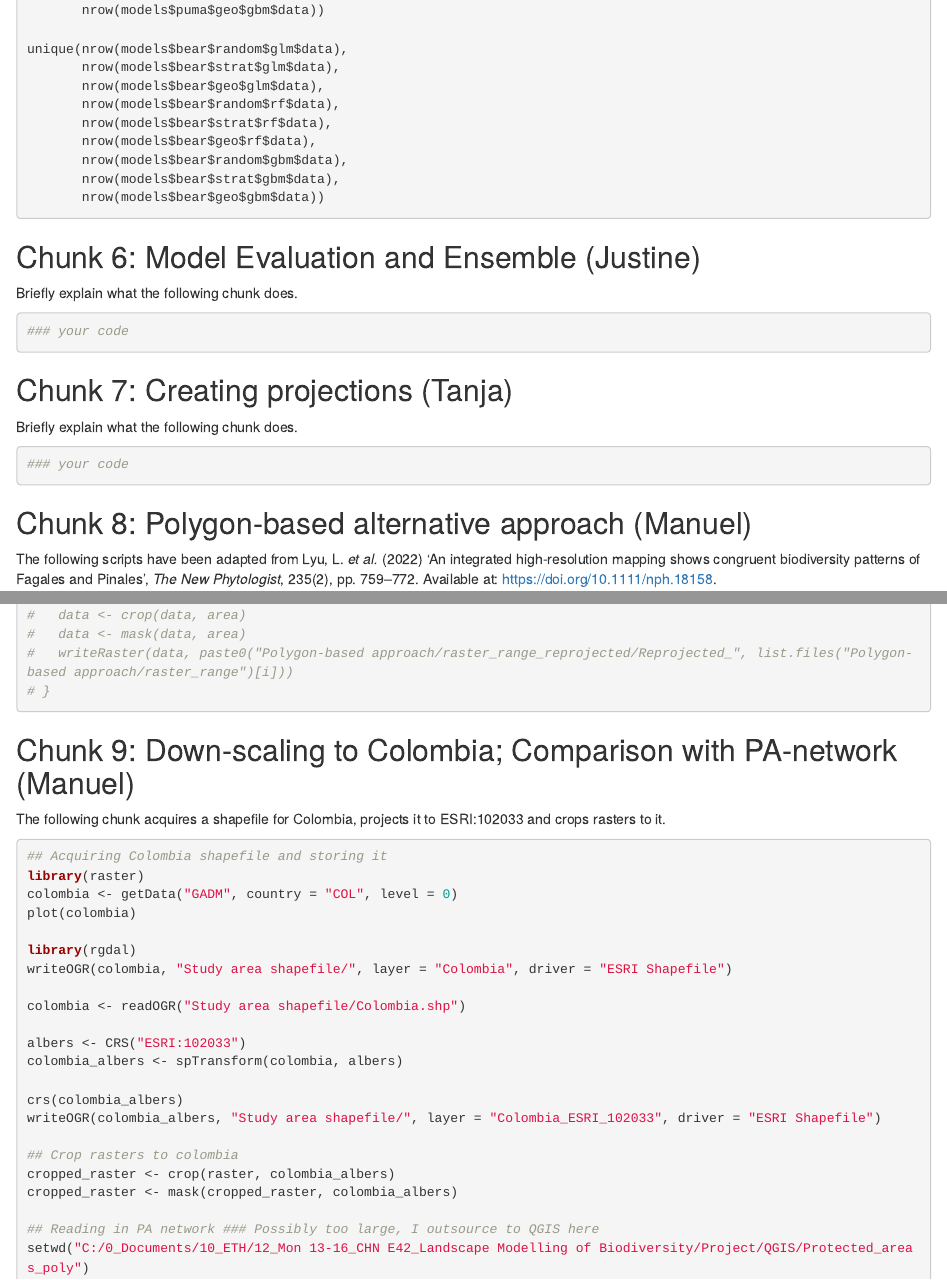
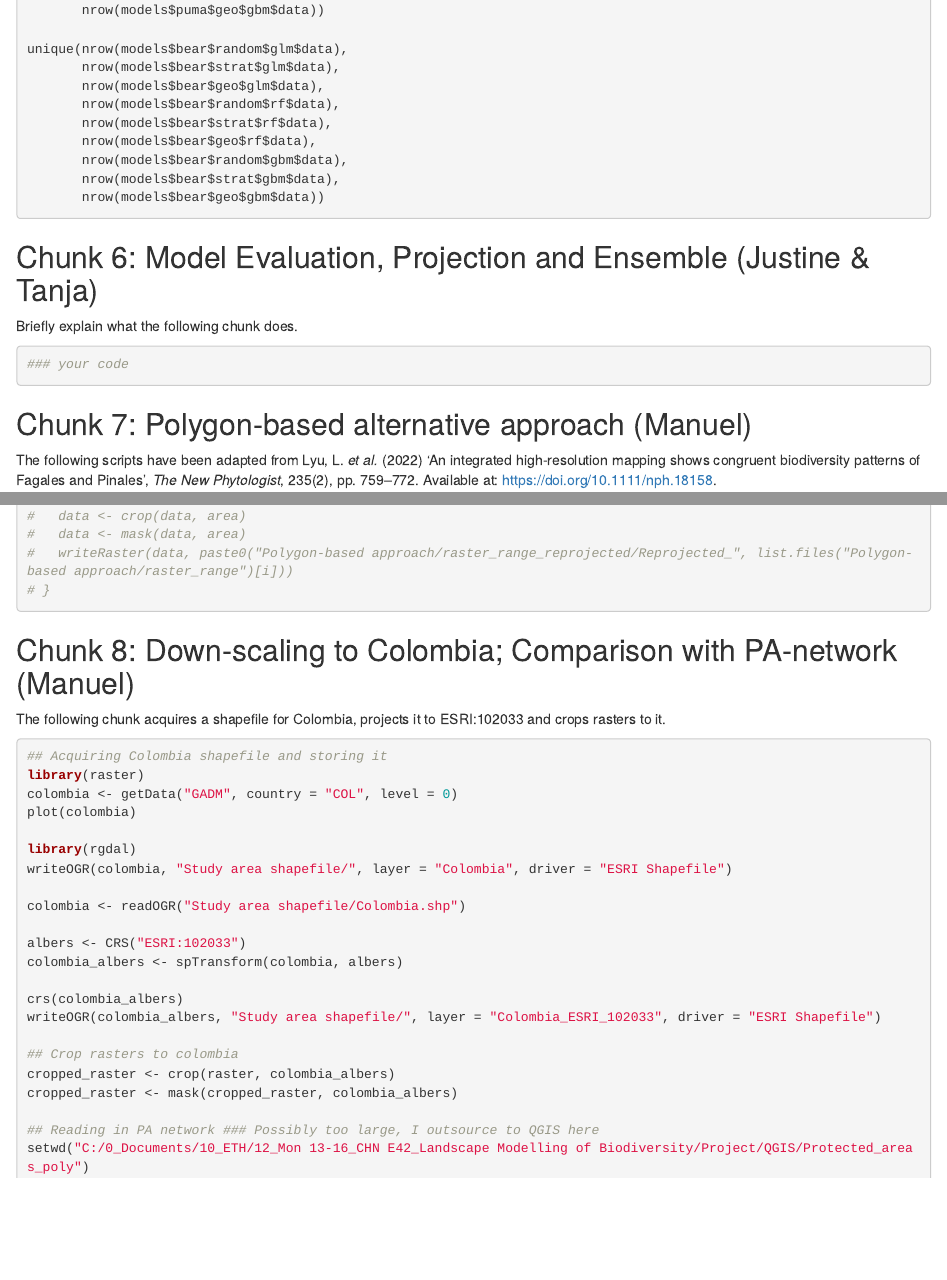
Before and after one commit to Manuel-Weber-ETH/Condor-Landscape-Modelling, an R Markdown document (Condors - Main Script.Rmd): the page in a window 1100 px wide, from 4780 px down, and a second part further down, joined at a grey line. Rendered offline with R 4.5, knitr and Pandoc, with nearby package versions; the code chunks are not run, so their results and figures are left out.

Commit message:
Changes Manu 18/05

````diff
--- a/Condors - Main Script.Rmd
+++ b/Condors - Main Script.Rmd
@@ -1104,7 +1104,7 @@ unique(nrow(models$bear$random$glm$data),
        nrow(models$bear$geo$gbm$data))
 ```
 
-## Chunk 6: Model Evaluation and Ensemble (Justine)
+## Chunk 6: Model Evaluation, Projection and Ensemble (Justine & Tanja)
 
 Briefly explain what the following chunk does.
 
@@ -1112,15 +1112,7 @@ Briefly explain what the following chunk does.
 ### your code
 ```
 
-## Chunk 7: Creating projections (Tanja)
-
-Briefly explain what the following chunk does.
-
-```{r}
-### your code
-```
-
-## Chunk 8: Polygon-based alternative approach (Manuel)
+## Chunk 7: Polygon-based alternative approach (Manuel)
 
 The following scripts have been adapted from Lyu, L. *et al.* (2022) 'An integrated high-resolution mapping shows congruent biodiversity patterns of Fagales and Pinales', *The New Phytologist*, 235(2), pp. 759--772. Available at: <https://doi.org/10.1111/nph.18158>.
 
@@ -1858,7 +1850,7 @@ The following three basic visualizations are stored in the same folder and displ
 
 ```
 
-## Chunk 9: Down-scaling to Colombia; Comparison with PA-network (Manuel)
+## Chunk 8: Down-scaling to Colombia; Comparison with PA-network (Manuel)
 
 The following chunk acquires a shapefile for Colombia, projects it to ESRI:102033 and crops rasters to it.
 
````
Also changed, not shown: Condors - Main Script.Rmd (2 more changed lines).
